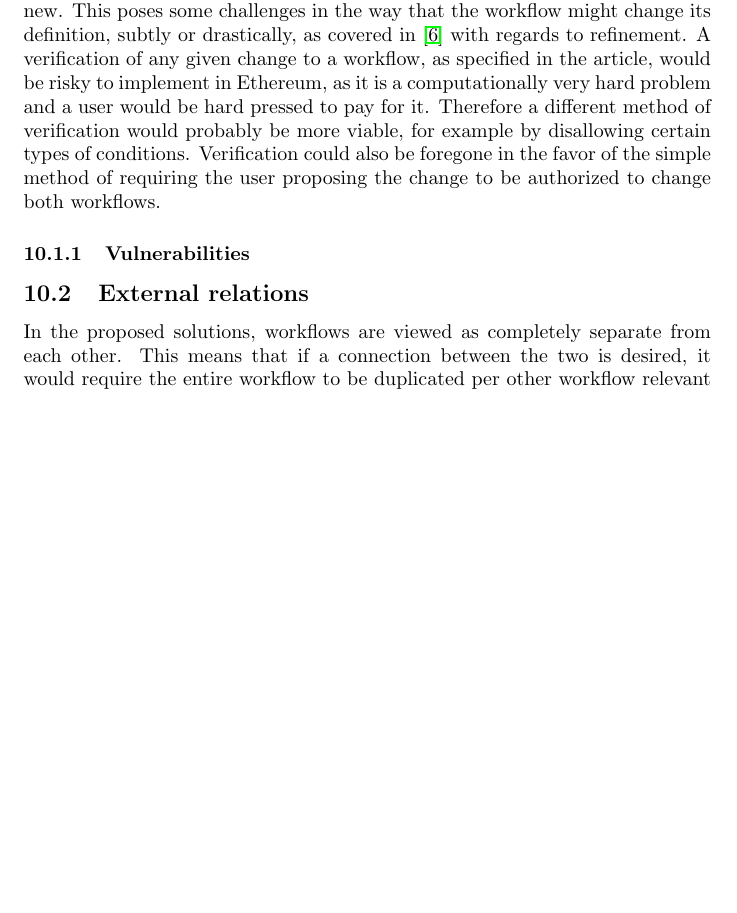
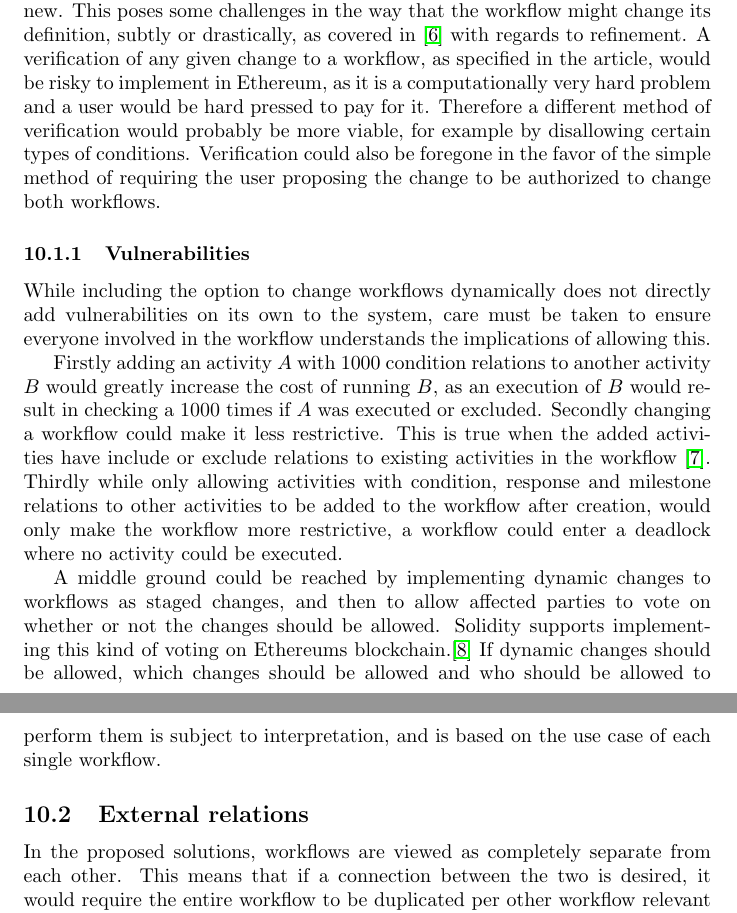
Before and after one commit to DCReum/dcreum.github.io, a LaTeX document (docs/report.tex): part of page 17 of 24 before the commit and two parts of pages 17 and 18 of 25 after it, the two joined at a grey line, cut so that both start at the same text, the shorter picture padded with empty space. Compiled offline with pdfLaTeX.

Commit message:
Vulnerabilities workflow changes

```diff
--- a/docs/report.tex
+++ b/docs/report.tex
@@ -479,6 +479,16 @@ for(i = 0; i < relations.length; i=i+2){
 		Verification could also be foregone in the favor of the simple method of requiring the user proposing the change to be authorized to change both workflows.
 
 			\subsubsection{Vulnerabilities}
+			While including the option to change workflows dynamically does not directly add vulnerabilities on its own to the system, care must be taken to ensure everyone involved in the workflow understands the implications of allowing this.
+
+			Firstly adding an activity $A$ with 1000 condition relations to another activity $B$ would greatly increase the cost of running $B$, as an execution of $B$ would result in checking a 1000 times if $A$ was executed or excluded.
+			Secondly changing a workflow could make it less restrictive.
+			This is true when the added activities have include or exclude relations to existing activities in the workflow \cite{dynamic-workflows}.
+			Thirdly while only allowing activities with condition, response and milestone relations to other activities to be added to the workflow after creation, would only make the workflow more restrictive, a workflow could enter a deadlock where no activity could be executed.
+
+			A middle ground could be reached by implementing dynamic changes to workflows as staged changes, and then to allow affected parties to vote on whether or not the changes should be allowed.
+			Solidity supports implementing this kind of voting on Ethereums blockchain.\cite{voting}
+			If dynamic changes should be allowed, which changes should be allowed and who should be allowed to perform them is subject to interpretation, and is based on the use case of each single workflow.
 
 		\subsection{External relations}
 		\label{sec:external-relations}
```
Also changed, not shown: docs/report.tex (5 more changed lines).
